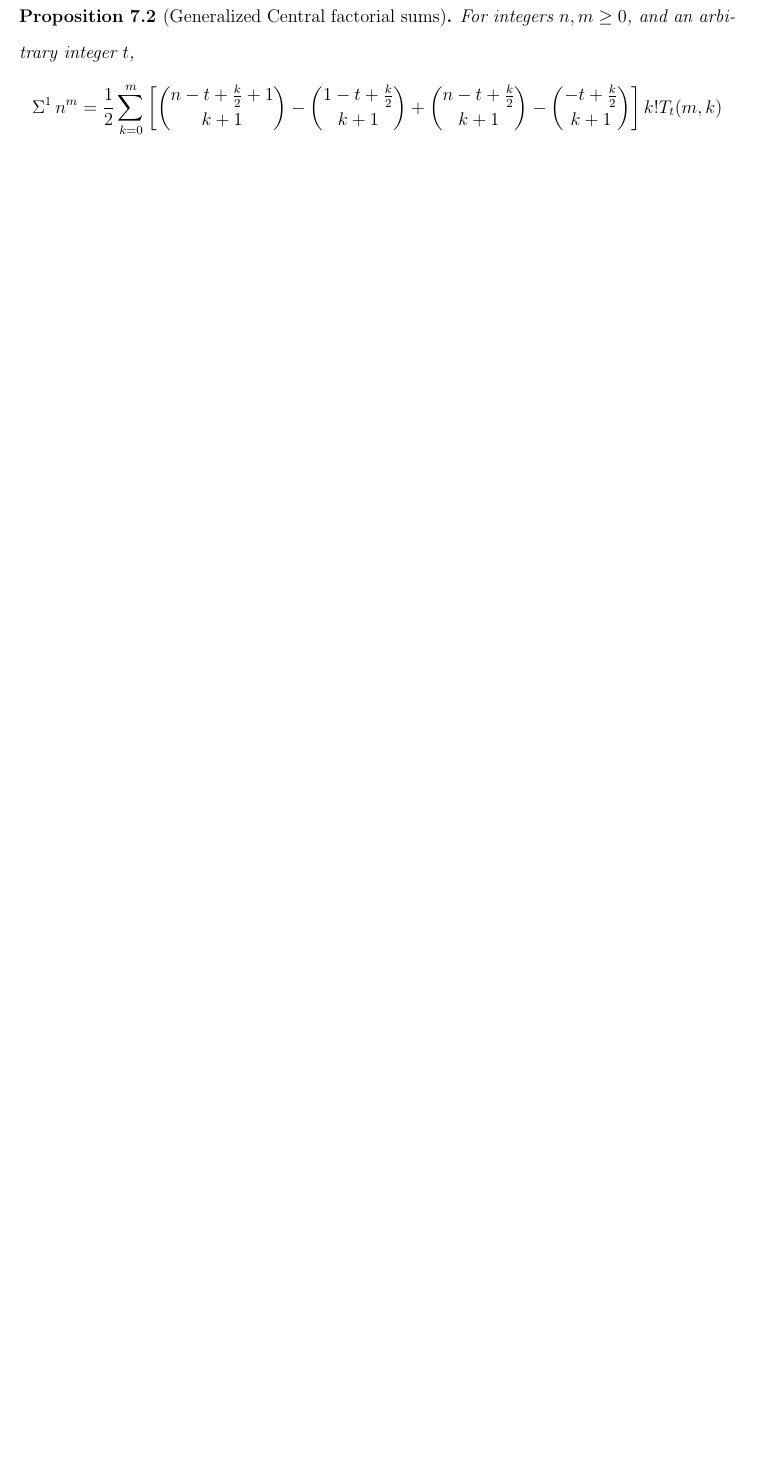
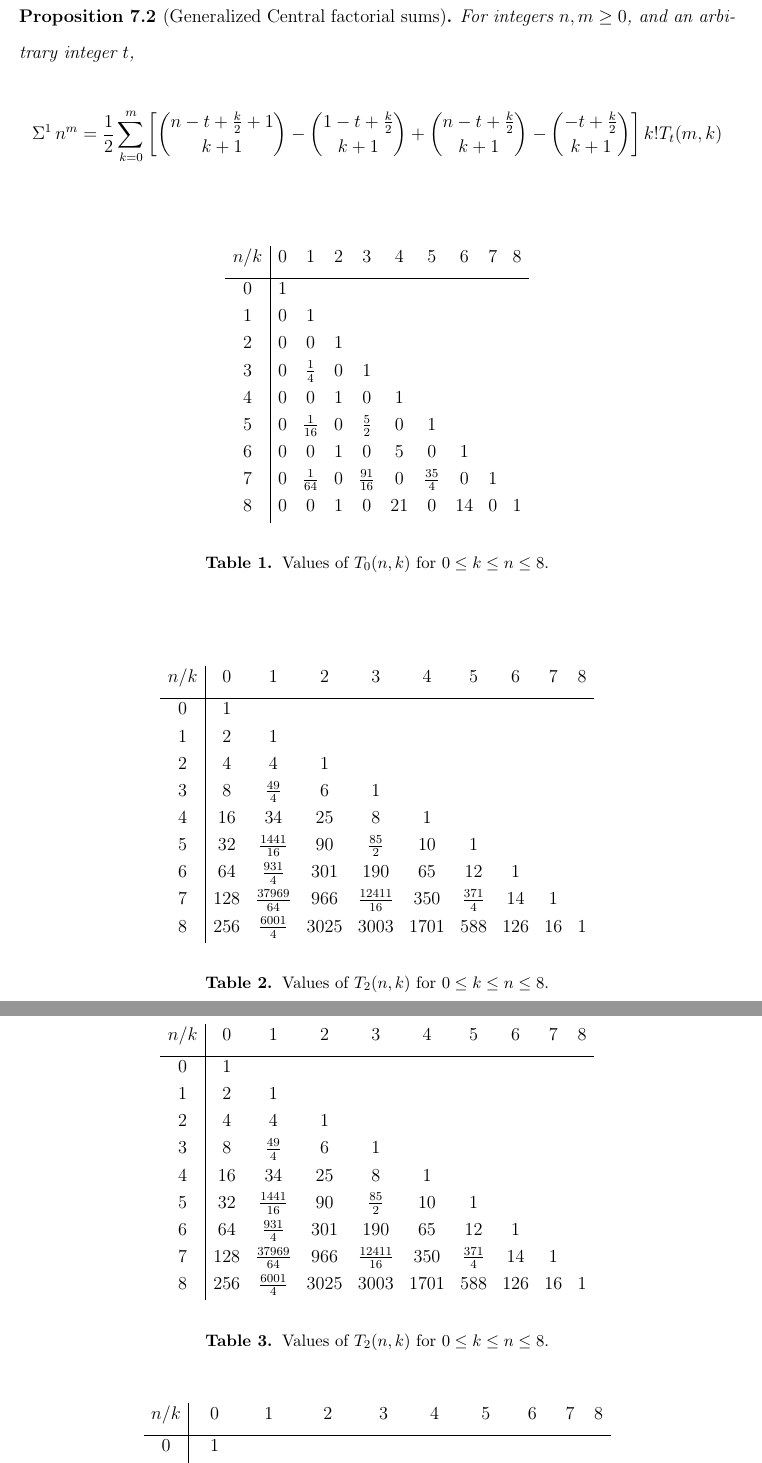
Before and after one commit to kolosovpetro/SumsOfPowersACompleteFrameworkForClosedForms, a LaTeX paper (src/AFormulaForSumsOfPowersViaCentralNewtonsInterpolation.tex, which reads src/sections/tables/02_fig_central_factorial_numbers_t_0.tex, src/sections/tables/03_fig_central_factorial_numbers_t_1.tex, src/sections/tables/04_fig_central_factorial_numbers_t_2.tex): part of page 6 of 11 before the commit and two parts of pages 6 and 7 of 13 after it, the two joined at a grey line, cut so that both start at the same text, the shorter picture padded with empty space. Compiled offline with pdfLaTeX.

Commit message:
add figures for central factorial numbers

```diff
--- a/src/AFormulaForSumsOfPowersViaCentralNewtonsInterpolation.tex
+++ b/src/AFormulaForSumsOfPowersViaCentralNewtonsInterpolation.tex
@@ -28,10 +28,10 @@
   %showframe    % draw the page frame (useful for checking margins)
 }
 
-% %% Figures and captions
-% \usepackage{float}
-% \usepackage[font=small,labelfont=bf]{caption}
-% \usepackage{graphicx}
+%% Figures and captions
+\usepackage{float}
+\usepackage[font=small,labelfont=bf]{caption}
+\usepackage{graphicx}
 
 % % display line numbers
 % \usepackage{lineno}
--- /dev/null
+++ b/src/sections/tables/02_fig_central_factorial_numbers_t_0.tex
@@ -0,0 +1,19 @@
+\begin{table}[H]
+  \begin{center}
+    \setlength\extrarowheight{-6pt}
+    \begin{tabular}{c|ccccccccc}
+      $n/k$ & 0 & 1 & 2 & 3 & 4 & 5 & 6 & 7 & 8 \\ [3px]
+      \hline
+      0 & 1 &   &   &   &   &   &   &   &   \\
+      1 & 0 & 1 &   &   &   &   &   &   &   \\
+      2 & 0 & 0 & 1 &   &   &   &   &   &   \\
+      3 & 0 & $\tfrac{1}{4}$ & 0 & 1 &   &   &   &   &   \\
+      4 & 0 & 0 & 1 & 0 & 1 &   &   &   &   \\
+      5 & 0 & $\tfrac{1}{16}$ & 0 & $\tfrac{5}{2}$ & 0 & 1 &   &   &   \\
+      6 & 0 & 0 & 1 & 0 & 5 & 0 & 1 &   &   \\
+      7 & 0 & $\tfrac{1}{64}$ & 0 & $\tfrac{91}{16}$ & 0 & $\tfrac{35}{4}$ & 0 & 1 &   \\
+      8 & 0 & 0 & 1 & 0 & 21 & 0 & 14 & 0 & 1 \\
+    \end{tabular}
+  \end{center}
+  \caption{Values of $T_0(n,k)$ for $0 \le k \le n \le 8$.}
+\end{table}
--- /dev/null
+++ b/src/sections/tables/03_fig_central_factorial_numbers_t_1.tex
@@ -0,0 +1,19 @@
+\begin{table}[H]
+  \begin{center}
+    \setlength\extrarowheight{-6pt}
+    \begin{tabular}{c|ccccccccc}
+      $n/k$ & 0 & 1 & 2 & 3 & 4 & 5 & 6 & 7 & 8 \\ [3px]
+      \hline
+      0 & 1 &   &   &   &   &   &   &   &   \\
+      1 & 2 & 1 &   &   &   &   &   &   &   \\
+      2 & 4 & 4 & 1 &   &   &   &   &   &   \\
+      3 & 8 & $\tfrac{49}{4}$ & 6 & 1 &   &   &   &   &   \\
+      4 & 16 & 34 & 25 & 8 & 1 &   &   &   &   \\
+      5 & 32 & $\tfrac{1441}{16}$ & 90 & $\tfrac{85}{2}$ & 10 & 1 &   &   &   \\
+      6 & 64 & $\tfrac{931}{4}$ & 301 & 190 & 65 & 12 & 1 &   &   \\
+      7 & 128 & $\tfrac{37969}{64}$ & 966 & $\tfrac{12411}{16}$ & 350 & $\tfrac{371}{4}$ & 14 & 1 &   \\
+      8 & 256 & $\tfrac{6001}{4}$ & 3025 & 3003 & 1701 & 588 & 126 & 16 & 1 \\
+    \end{tabular}
+  \end{center}
+  \caption{Values of $T_2(n,k)$ for $0 \le k \le n \le 8$.}
+\end{table}
--- /dev/null
+++ b/src/sections/tables/04_fig_central_factorial_numbers_t_2.tex
@@ -0,0 +1,19 @@
+\begin{table}[H]
+  \begin{center}
+    \setlength\extrarowheight{-6pt}
+    \begin{tabular}{c|ccccccccc}
+      $n/k$ & 0 & 1 & 2 & 3 & 4 & 5 & 6 & 7 & 8 \\ [3px]
+      \hline
+      0 & 1 &   &   &   &   &   &   &   &   \\
+      1 & 2 & 1 &   &   &   &   &   &   &   \\
+      2 & 4 & 4 & 1 &   &   &   &   &   &   \\
+      3 & 8 & $\tfrac{49}{4}$ & 6 & 1 &   &   &   &   &   \\
+      4 & 16 & 34 & 25 & 8 & 1 &   &   &   &   \\
+      5 & 32 & $\tfrac{1441}{16}$ & 90 & $\tfrac{85}{2}$ & 10 & 1 &   &   &   \\
+      6 & 64 & $\tfrac{931}{4}$ & 301 & 190 & 65 & 12 & 1 &   &   \\
+      7 & 128 & $\tfrac{37969}{64}$ & 966 & $\tfrac{12411}{16}$ & 350 & $\tfrac{371}{4}$ & 14 & 1 &   \\
+      8 & 256 & $\tfrac{6001}{4}$ & 3025 & 3003 & 1701 & 588 & 126 & 16 & 1 \\
+    \end{tabular}
+  \end{center}
+  \caption{Values of $T_2(n,k)$ for $0 \le k \le n \le 8$.}
+\end{table}
--- /dev/null
+++ b/src/sections/tables/05_fig_central_factorial_numbers_t_3.tex
@@ -0,0 +1,8 @@
+\begin{table}[H]
+  \begin{center}
+    \setlength\extrarowheight{-6pt}
+    \begin{tabular}{c|ccccccccc}
+      $n/k$ & 0 & 1 & 2 & 3 & 4 & 5 & 6 & 7 & 8 \\ [3px]
+      \hline
+      0 & 1 &   &   &   &   &   &   &   &   \\
+      1 & 3 & 1 &   &   &   &   &   &   &   \\
```
Also changed, not shown: src/sections/09_generalized_central_factorial_numbers.tex (+8 -0 lines), src/sections/12_multifold_sums_of_powers_in_generalized_central_factorial_numbers.tex (+1 -22 lines), out/AFormulaForSumsOfPowersViaCentralNewtonsInterpolation.pdf, src/sections/tables/01_fig_oeis_central_factorial_numbers_2n_2k.tex (renamed from src/sections/tables/01_oeis_central_factorial_numbers_2n_2k.tex), src/sections/tables/05_fig_central_factorial_numbers_t_3.tex (11 more changed lines), 2 other files.
